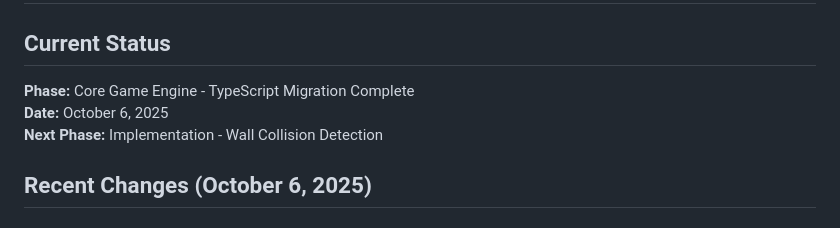
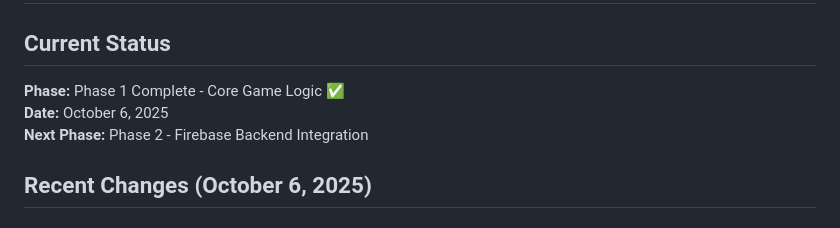
Before and after one commit to bannus/async-ricochet-robots, a Markdown page: memory-bank/activeContext.md, the part around the change. Drawn GitHub-style.

```diff
--- a/memory-bank/activeContext.md
+++ b/memory-bank/activeContext.md
@@ -2,9 +2,9 @@
 
 ## Current Status
 
-**Phase:** Core Game Engine - TypeScript Migration Complete
+**Phase:** Phase 1 Complete - Core Game Logic ✅
 **Date:** October 6, 2025
-**Next Phase:** Implementation - Wall Collision Detection
+**Next Phase:** Phase 2 - Firebase Backend Integration
 
 ## Recent Changes (October 6, 2025)
 
```
Also changed, not shown: doc/implementation/phase1.md (+7 -4 lines), memory-bank/progress.md (+43 -23 lines).
